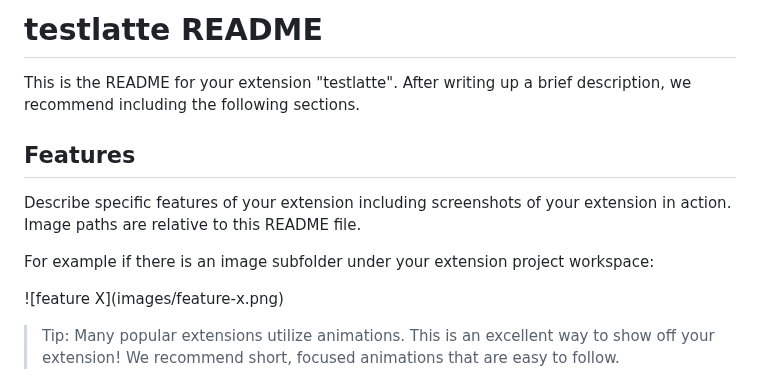
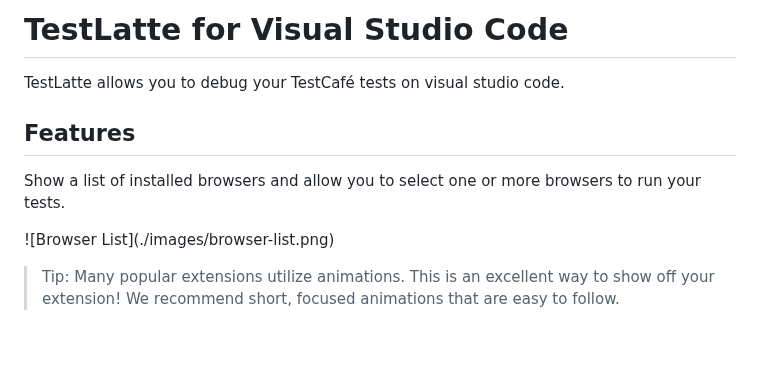
Before and after one commit to Selminha/testlatte, a Markdown page: README.md, the part around the change. Rendered like a GitHub page; blank space fills up the shorter version.

Commit message:
Adding part of the documentation

```diff
--- a/README.md
+++ b/README.md
@@ -1,14 +1,12 @@
-# testlatte README
+# TestLatte for Visual Studio Code
 
-This is the README for your extension "testlatte". After writing up a brief description, we recommend including the following sections.
+TestLatte allows you to debug your TestCafé tests on visual studio code.
 
 ## Features
 
-Describe specific features of your extension including screenshots of your extension in action. Image paths are relative to this README file.
+Show a list of installed browsers and allow you to select one or more browsers to run your tests.
 
-For example if there is an image subfolder under your extension project workspace:
-
-\!\[feature X\]\(images/feature-x.png\)
+\!\[Browser List\]\(./images/browser-list.png\)
 
 > Tip: Many popular extensions utilize animations. This is an excellent way to show off your extension! We recommend short, focused animations that are easy to follow.
 
```
Also changed, not shown: images/browser-list.png (added), 2 other files.
